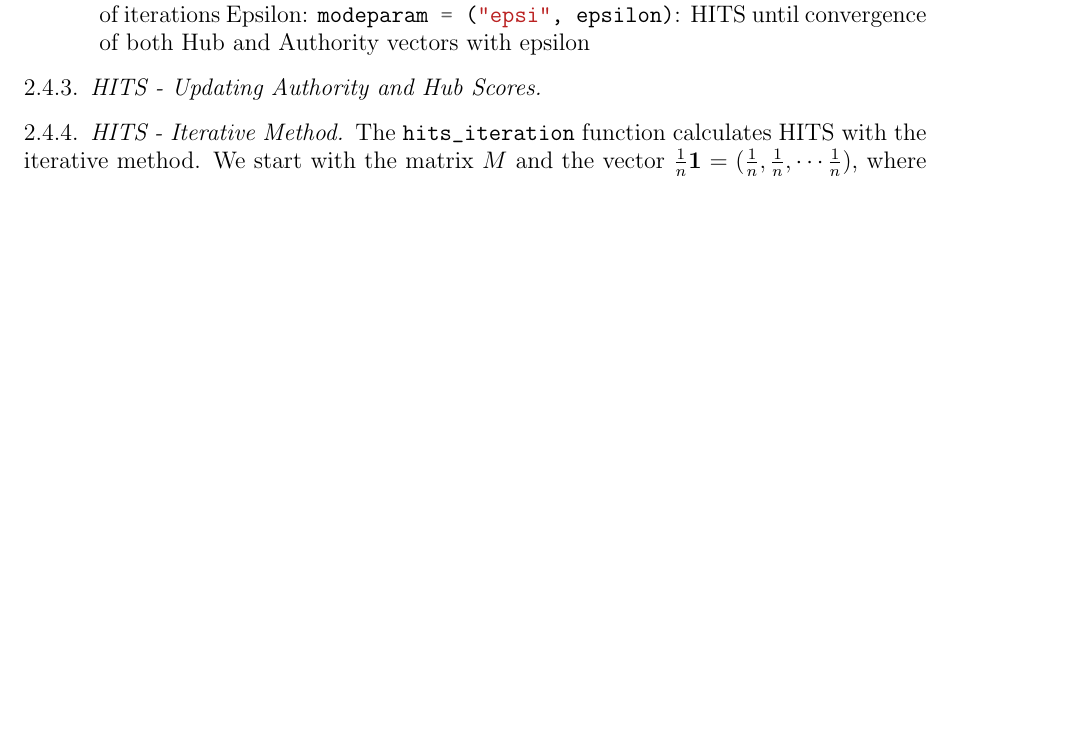
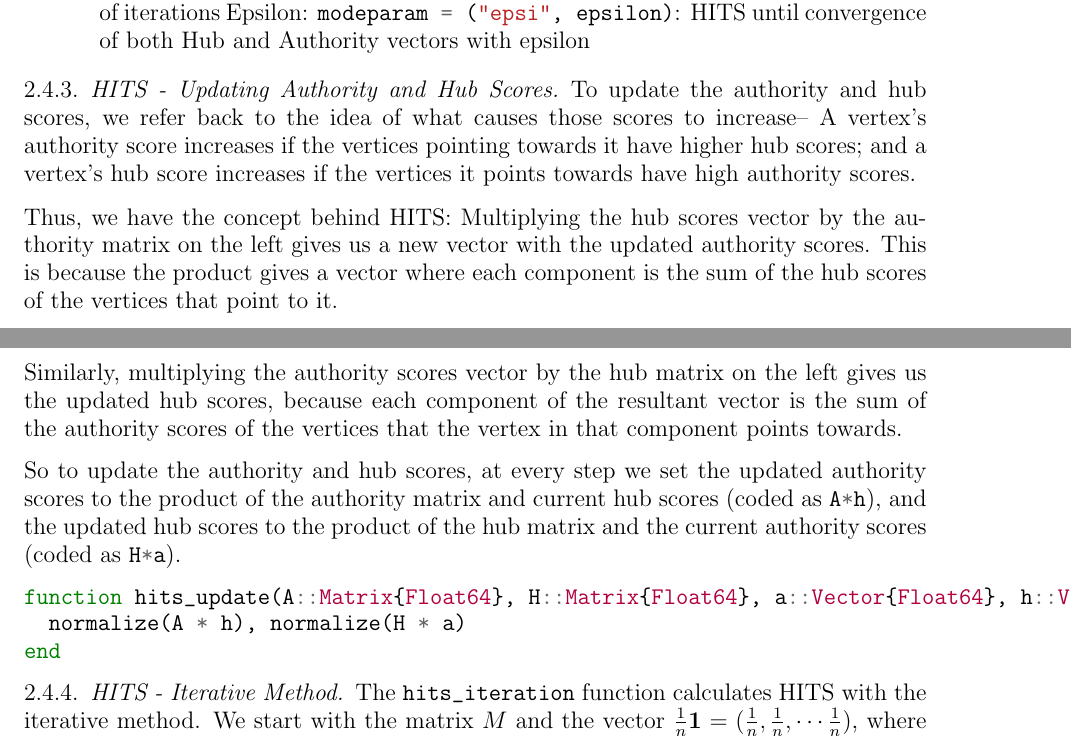
Before and after one commit to mzhou08/ScottyRank.jl, a LaTeX paper (tex/scottyrank.tex): part of page 6 of 7 before the commit and two parts of pages 6 and 7 of 7 after it, the two joined at a grey line, cut so that both start at the same text, the shorter picture padded with empty space. Compiled offline with pdfLaTeX.

Commit message:
explained hits_update

```diff
--- a/tex/scottyrank.tex
+++ b/tex/scottyrank.tex
@@ -326,7 +326,24 @@ both Hub and Authority vectors with epsilon
 
 \subsubsection{HITS - Updating Authority and Hub Scores}
 
+To update the authority and hub scores, we refer back to the idea of what causes those scores to increase--
+A vertex's authority score increases if the vertices pointing towards it have higher hub scores;
+and a vertex's hub score increases if the vertices it points towards have high authority scores.
 
+Thus, we have the concept behind HITS:
+Multiplying the hub scores vector by the authority matrix on the left gives us a new vector with the updated authority scores.
+This is because the product gives a vector where each component is the sum of the hub scores of the vertices that point to it.
+
+Similarly, multiplying the authority scores vector by the hub matrix on the left gives us the updated hub scores,
+because each component of the resultant vector is the sum of the authority scores of the vertices that the vertex in that component points towards.
+
+So to update the authority and hub scores, at every step we set the updated authority scores to the product of the authority matrix and current hub scores (coded as \mintinline{julia}/A*h/), and the updated hub scores to the product of the hub matrix and the current authority scores (coded as \mintinline{julia}/H*a/).
+
+\begin{minted}{julia}
+function hits_update(A::Matrix{Float64}, H::Matrix{Float64}, a::Vector{Float64}, h::Vector{Float64})
+  normalize(A * h), normalize(H * a)
+end
+\end{minted}
 
 \subsubsection{HITS - Iterative Method}
 
```
Also changed, not shown: tex/scottyrank.pdf.
